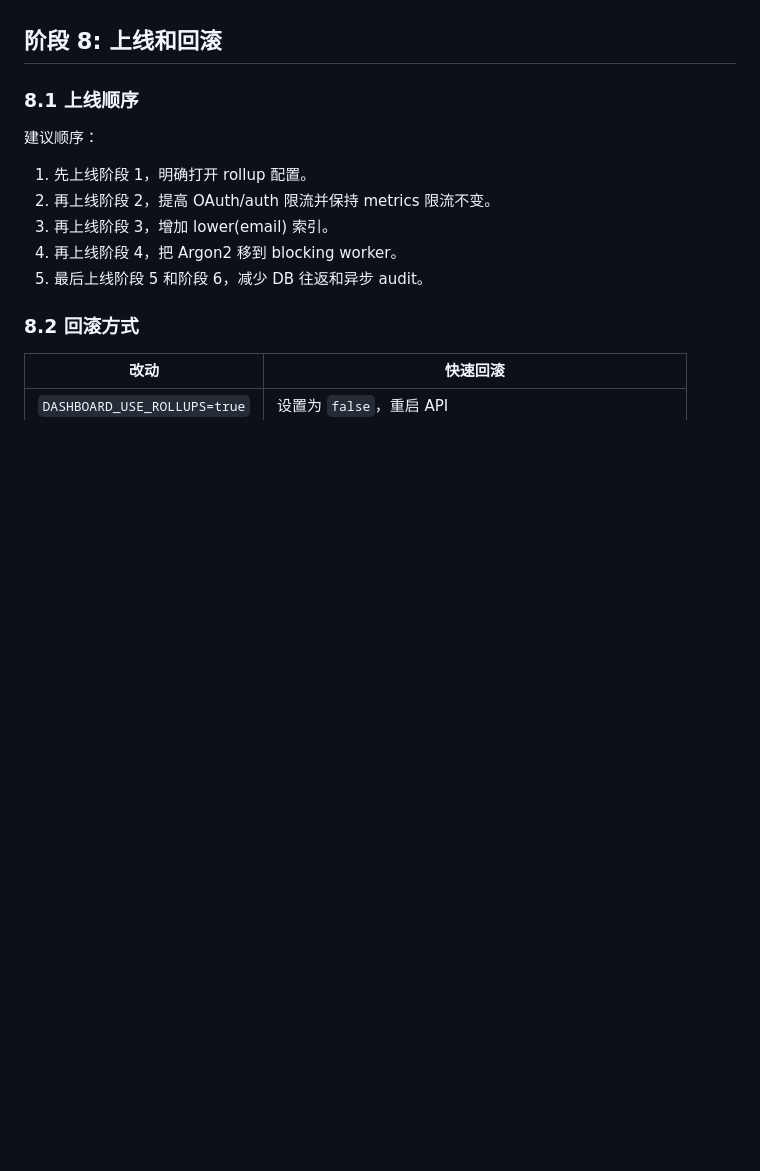
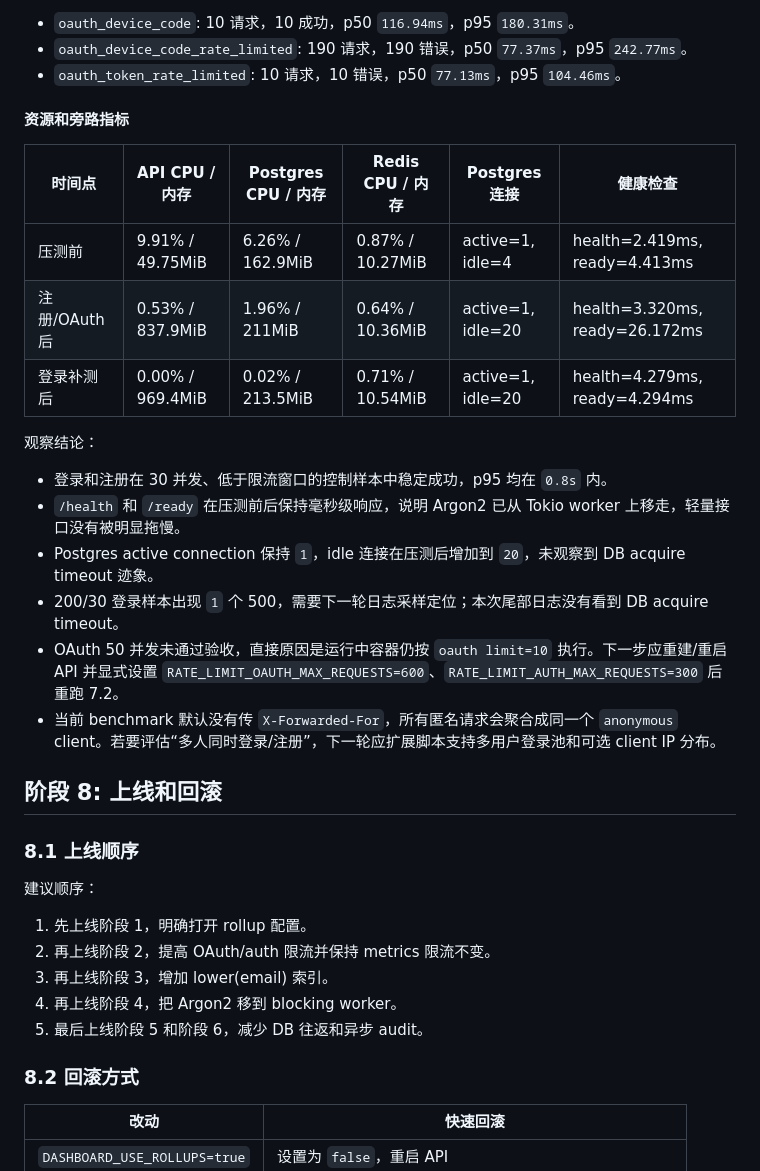
Before and after one commit to shengjunqiu/git-ai, a Markdown page: docs/enterprise-auth-login-performance-task-plan.md, the part around one of its changes. Drawn GitHub-style; blank space fills up the shorter version.

```diff
--- a/docs/enterprise-auth-login-performance-task-plan.md
+++ b/docs/enterprise-auth-login-performance-task-plan.md
@@ -967,3 +997,23 @@ OAuth:
+- `oauth_device_code`: 10 请求，10 成功，p50 `116.94ms`，p95 `180.31ms`。
+- `oauth_device_code_rate_limited`: 190 请求，190 错误，p50 `77.37ms`，p95 `242.77ms`。
+- `oauth_token_rate_limited`: 10 请求，10 错误，p50 `77.13ms`，p95 `104.46ms`。
+
+#### 资源和旁路指标
+
+| 时间点 | API CPU / 内存 | Postgres CPU / 内存 | Redis CPU / 内存 | Postgres 连接 | 健康检查 |
+| --- | --- | --- | --- | --- | --- |
+| 压测前 | 9.91% / 49.75MiB | 6.26% / 162.9MiB | 0.87% / 10.27MiB | active=1, idle=4 | health=2.419ms, ready=4.413ms |
+| 注册/OAuth 后 | 0.53% / 837.9MiB | 1.96% / 211MiB | 0.64% / 10.36MiB | active=1, idle=20 | health=3.320ms, ready=26.172ms |
+| 登录补测后 | 0.00% / 969.4MiB | 0.02% / 213.5MiB | 0.71% / 10.54MiB | active=1, idle=20 | health=4.279ms, ready=4.294ms |
+
+观察结论：
+
+- 登录和注册在 30 并发、低于限流窗口的控制样本中稳定成功，p95 均在 `0.8s` 内。
+- `/health` 和 `/ready` 在压测前后保持毫秒级响应，说明 Argon2 已从 Tokio worker 上移走，轻量接口没有被明显拖慢。
+- Postgres active connection 保持 `1`，idle 连接在压测后增加到 `20`，未观察到 DB acquire timeout 迹象。
+- 200/30 登录样本出现 `1` 个 500，需要下一轮日志采样定位；本次尾部日志没有看到 DB acquire timeout。
+- OAuth 50 并发未通过验收，直接原因是运行中容器仍按 `oauth limit=10` 执行。下一步应重建/重启 API 并显式设置 `RATE_LIMIT_OAUTH_MAX_REQUESTS=600`、`RATE_LIMIT_AUTH_MAX_REQUESTS=300` 后重跑 7.2。
+- 当前 benchmark 默认没有传 `X-Forwarded-For`，所有匿名请求会聚合成同一个 `anonymous` client。若要评估“多人同时登录/注册”，下一轮应扩展脚本支持多用户登录池和可选 client IP 分布。
 
 ## 阶段 8: 上线和回滚
 
```
Also changed, not shown: other parts of docs/enterprise-auth-login-performance-task-plan.md (+39 -9 lines).
